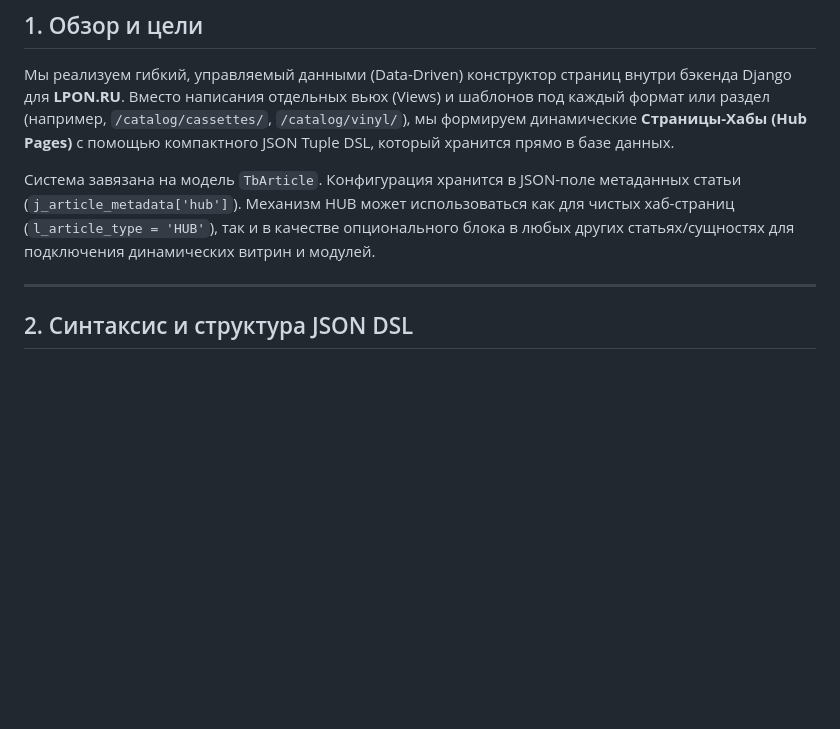
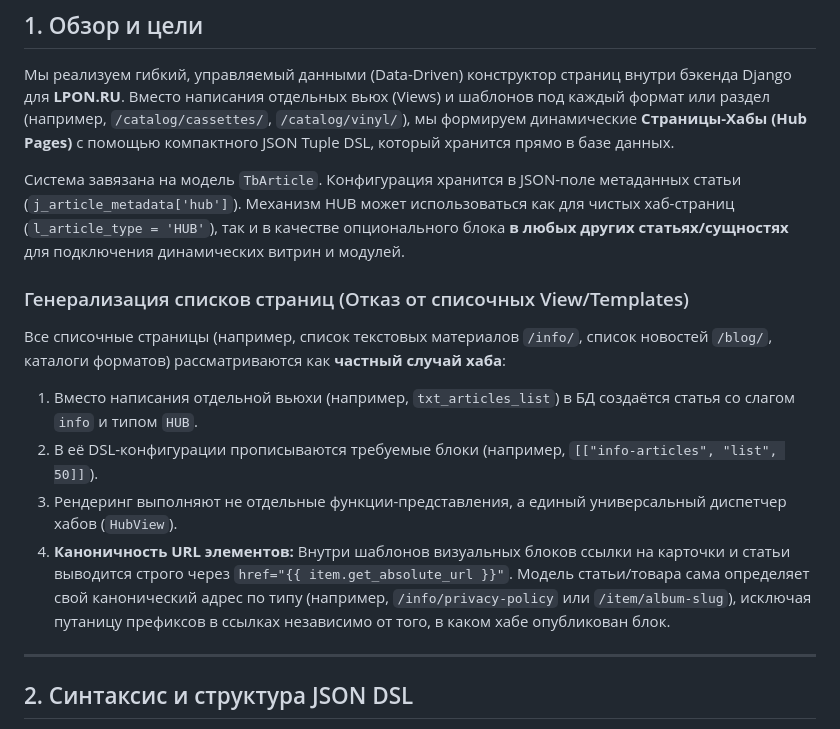
Before and after one commit to erjemin/2018-lpon-site, a Markdown page: _prj_blueprint/DSL.md, the part around the change. Rendered like a GitHub page; blank space fills up the shorter version.

Commit message:
nod: описание DSL в чати HUB

```diff
--- a/_prj_blueprint/DSL.md
+++ b/_prj_blueprint/DSL.md
@@ -6,7 +6,14 @@
 Мы реализуем гибкий, управляемый данными (Data-Driven) конструктор страниц внутри бэкенда Django для **LPON.RU**.
 Вместо написания отдельных вьюх (Views) и шаблонов под каждый формат или раздел (например, `/catalog/cassettes/`, `/catalog/vinyl/`), мы формируем динамические **Страницы-Хабы (Hub Pages)** с помощью компактного JSON Tuple DSL, который хранится прямо в базе данных.
 
-Система завязана на модель `TbArticle`. Конфигурация хранится в JSON-поле метаданных статьи (`j_article_metadata['hub']`). Механизм HUB может использоваться как для чистых хаб-страниц (`l_article_type = 'HUB'`), так и в качестве опционального блока в любых других статьях/сущностях для подключения динамических витрин и модулей.
+Система завязана на модель `TbArticle`. Конфигурация хранится в JSON-поле метаданных статьи (`j_article_metadata['hub']`). Механизм HUB может использоваться как для чистых хаб-страниц (`l_article_type = 'HUB'`), так и в качестве опционального блока **в любых других статьях/сущностях** для подключения динамических витрин и модулей.
+
+### Генерализация списков страниц (Отказ от списочных View/Templates)
+Все списочные страницы (например, список текстовых материалов `/info/`, список новостей `/blog/`, каталоги форматов) рассматриваются как **частный случай хаба**:
+1. Вместо написания отдельной вьюхи (например, `txt_articles_list`) в БД создаётся статья со слагом `info` и типом `HUB`.
+2. В её DSL-конфигурации прописываются требуемые блоки (например, `[["info-articles", "list", 50]]`).
+3. Рендеринг выполняют не отдельные функции-представления, а единый универсальный диспетчер хабов (`HubView`).
+4. **Каноничность URL элементов:** Внутри шаблонов визуальных блоков ссылки на карточки и статьи выводится строго через `href="{{ item.get_absolute_url }}"`. Модель статьи/товара сама определяет свой канонический адрес по типу (например, `/info/privacy-policy` или `/item/album-slug`), исключая путаницу префиксов в ссылках независимо от того, в каком хабе опубликован блок.
 
 ---
 
```
